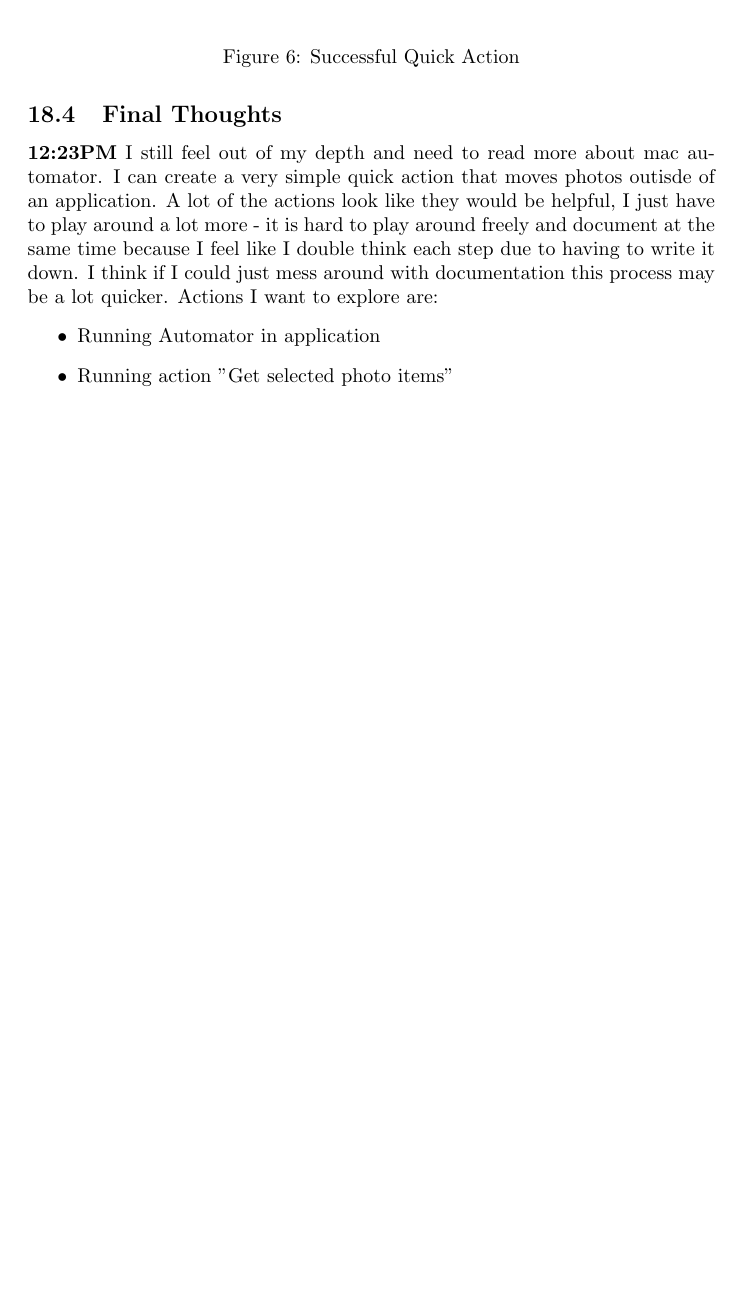
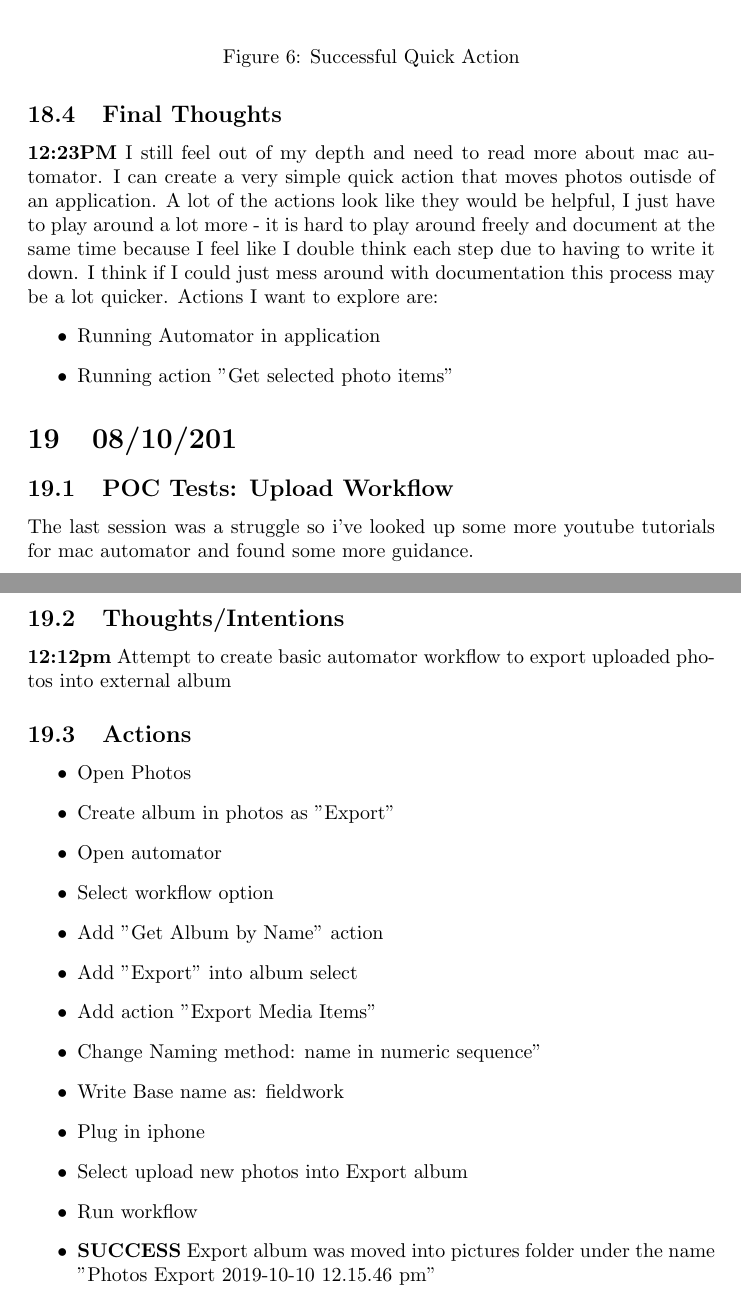
Before and after one commit to MQ-FOAR705/Learning-Journal, a LaTeX document (main.tex): part of page 56 of 56 before the commit and two parts of pages 57 and 58 of 60 after it, the two joined at a grey line, cut so that both start at the same text, the shorter picture padded with empty space. Compiled offline with pdfLaTeX.

Commit message:
Continued work on POC acceptance criteria
Testing workflow options on mac automator using varied actions to export photos from mac Photo app onto the desktop.

Successful automated export of recently uploaded photos, however unable to proceed further. Need to find out how I can upload photos into Tropy with metadata.

More research is needed into this process

```diff
--- a/main.tex
+++ b/main.tex
@@ -1495,7 +1495,25 @@ Move file directly from inside Photo App
 \item Running action "Get selected photo items"
 \end{itemize}
 
-
-
-
-
+\section{08/10/201}
+\subsection{POC Tests: Upload Workflow}
+The last session was a struggle so i've looked up some more youtube tutorials for mac automator and found some more guidance.
+\subsection{Thoughts/Intentions}
+\textbf{12:12pm} Attempt to create basic automator workflow to export uploaded photos into external album
+
+\subsection{Actions}
+\begin{itemize}
+\item Open Photos
+\item Create album in photos as "Export"
+\item Open automator
+\item Select workflow option
+\item Add "Get Album by Name" action
+\item Add "Export" into album select
+\item Add action "Export Media Items"
+\item Change Naming method: name in numeric sequence"
+\item Write Base name as: fieldwork
+\item Plug in iphone
+\item Select upload new photos into Export album
+\item Run workflow
+\item \textbf{SUCCESS} Export album was moved into pictures folder under the name "Photos Export 2019-10-10 12.15.46 pm"
+\end{itemize}
```
Also changed, not shown: Images/PhotoExport_1.png (added), Images/Workflow_Success1.png (added), main.tex (18 more changed lines).
